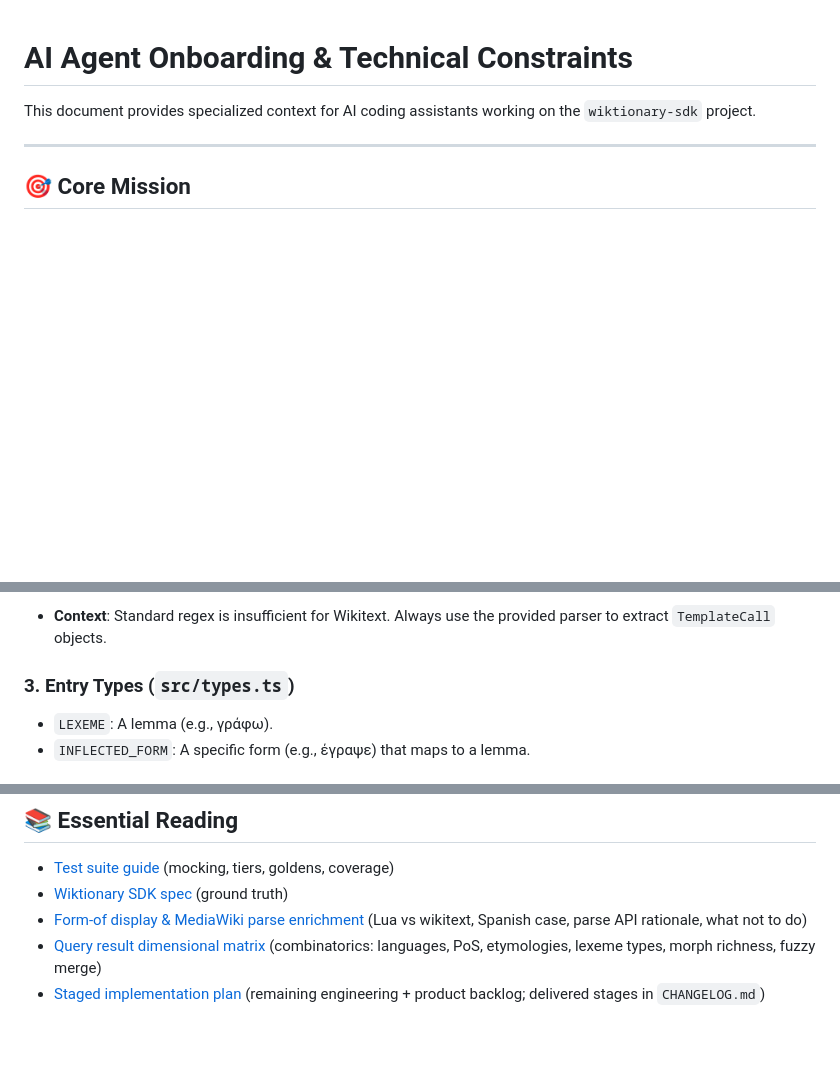
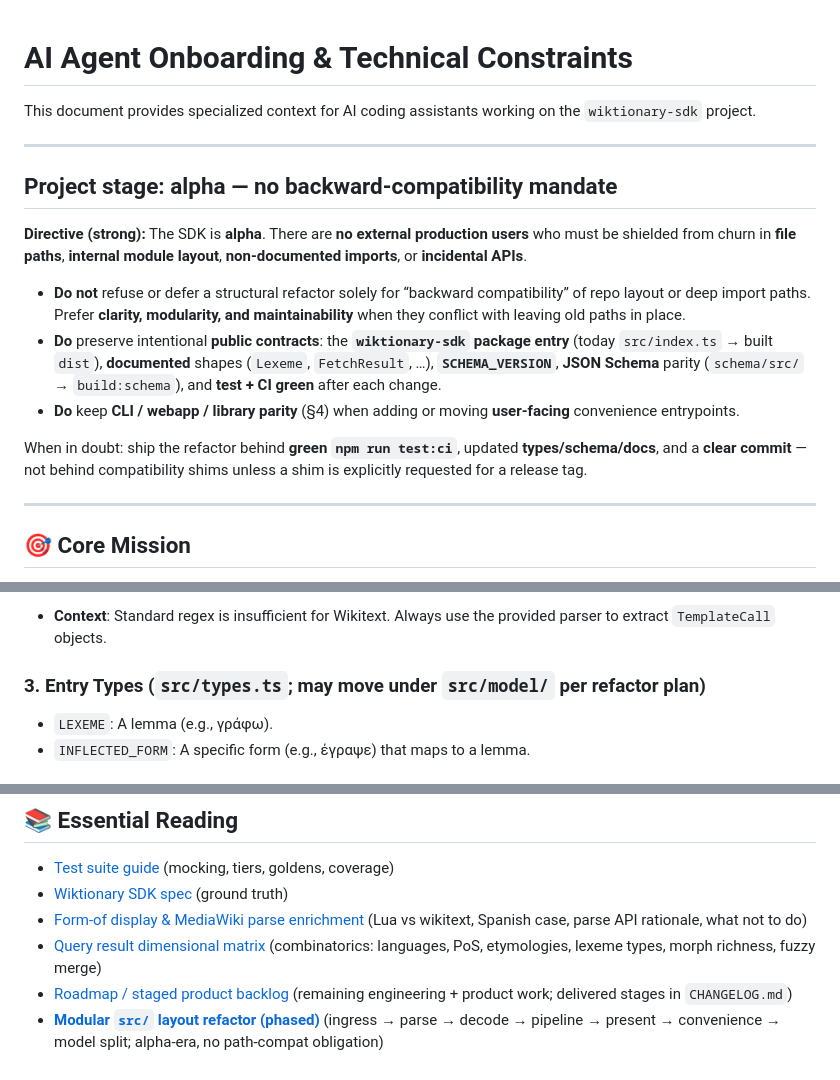
Before and after one commit to rhythmus/wiktionary-sdk, a Markdown page: AGENTS.md, 3 parts joined by grey strips. GitHub-like rendering; blank space fills up the shorter version.

```diff
--- a/AGENTS.md
+++ b/AGENTS.md
@@ -1,6 +1,18 @@
 # AI Agent Onboarding & Technical Constraints
 
 This document provides specialized context for AI coding assistants working on the `wiktionary-sdk` project.
+
+---
+
+## Project stage: alpha — no backward-compatibility mandate
+
+**Directive (strong):** The SDK is **alpha**. There are **no external production users** who must be shielded from churn in **file paths**, **internal module layout**, **non-documented imports**, or **incidental APIs**.
+
+- **Do not** refuse or defer a structural refactor solely for “backward compatibility” of repo layout or deep import paths. Prefer **clarity, modularity, and maintainability** when they conflict with leaving old paths in place.
+- **Do** preserve intentional **public contracts**: the **`wiktionary-sdk` package entry** (today `src/index.ts` → built `dist`), **documented** shapes (`Lexeme`, `FetchResult`, …), **`SCHEMA_VERSION`**, **JSON Schema** parity (`schema/src/` → `build:schema`), and **test + CI green** after each change.
+- **Do** keep **CLI / webapp / library parity** (§4) when adding or moving **user-facing** convenience entrypoints.
+
+When in doubt: ship the refactor behind **green `npm run test:ci`**, updated **types/schema/docs**, and a **clear commit** — not behind compatibility shims unless a shim is explicitly requested for a release tag.
 
 ---
 
@@ -41,7 +53,7 @@ The engine is a decentralized registry of pure functions (`TemplateDecoder`). **
 A custom parser handles nested `{{...}}` structures.
 - **Context**: Standard regex is insufficient for Wikitext. Always use the provided parser to extract `TemplateCall` objects.
 
-### 3. Entry Types (`src/types.ts`)
+### 3. Entry Types (`src/types.ts`; may move under `src/model/` per refactor plan)
 - `LEXEME`: A lemma (e.g., γράφω).
 - `INFLECTED_FORM`: A specific form (e.g., έγραψε) that maps to a lemma.
 
@@ -207,4 +219,5 @@ When roadmap items ship, update **`CHANGELOG.md`** (versioned notes + roadmap hi
 - [Wiktionary SDK spec](docs/wiktionary-sdk-spec.md) (ground truth)
 - [Form-of display & MediaWiki parse enrichment](docs/form-of-display-and-mediawiki-parse.md) (Lua vs wikitext, Spanish case, parse API rationale, what not to do)
 - [Query result dimensional matrix](docs/query-result-dimensional-matrix.md) (combinatorics: languages, PoS, etymologies, lexeme types, morph richness, fuzzy merge)
-- [Staged implementation plan](docs/STAGED_IMPLEMENTATION_PLAN.md) (remaining engineering + product backlog; delivered stages in `CHANGELOG.md`)
+- [Roadmap / staged product backlog](docs/ROADMAP.md) (remaining engineering + product work; delivered stages in `CHANGELOG.md`)
+- [**Modular `src/` layout refactor (phased)**](docs/src-layout-refactor-plan.md) (ingress → parse → decode → pipeline → present → convenience → model split; alpha-era, no path-compat obligation)
```
Also changed, not shown: docs/ROADMAP.md (added, +399 -0 lines), docs/src-layout-refactor-plan.md (added, +238 -0 lines).
